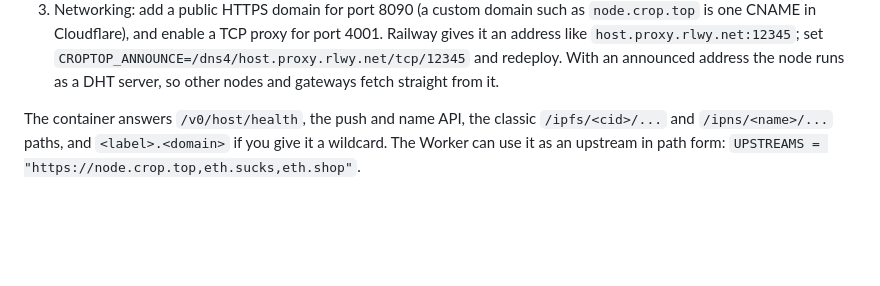
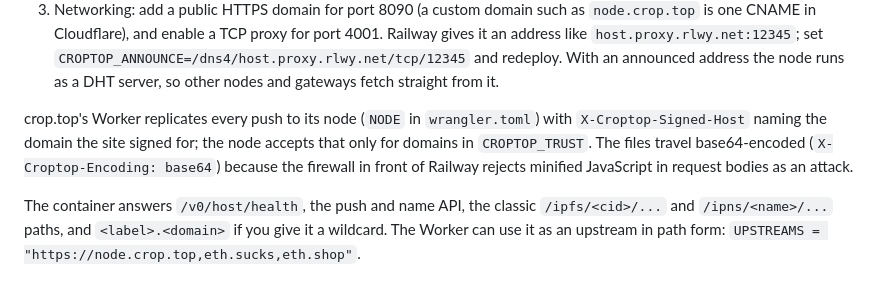
Before and after one commit to mejango/croptop, a Markdown page: docs/host.md, the part around the change. GitHub-like rendering; blank space fills up the shorter version.

Commit message:
docs: node replication, trusted domains, base64 forwards
Co-Authored-By: Claude Fable 5.1 <noreply@anthropic.com>
Claude-Session: https://claude.ai/code/session_01CMpWUQiNNHgg8oTSNMd2Ff

```diff
--- a/docs/host.md
+++ b/docs/host.md
@@ -43,6 +43,12 @@ The repo has a `Dockerfile` and `railway.toml`. On Railway:
    set `CROPTOP_ANNOUNCE=/dns4/host.proxy.rlwy.net/tcp/12345` and redeploy.
    With an announced address the node runs as a DHT server, so other nodes
    and gateways fetch straight from it.
+
+crop.top's Worker replicates every push to its node (`NODE` in `wrangler.toml`)
+with `X-Croptop-Signed-Host` naming the domain the site signed for; the node
+accepts that only for domains in `CROPTOP_TRUST`. The files travel base64-encoded
+(`X-Croptop-Encoding: base64`) because the firewall in front of Railway rejects
+minified JavaScript in request bodies as an attack.
 
 The container answers `/v0/host/health`, the push and name API, the classic
 `/ipfs/<cid>/...` and `/ipns/<name>/...` paths, and `<label>.<domain>` if you
```
